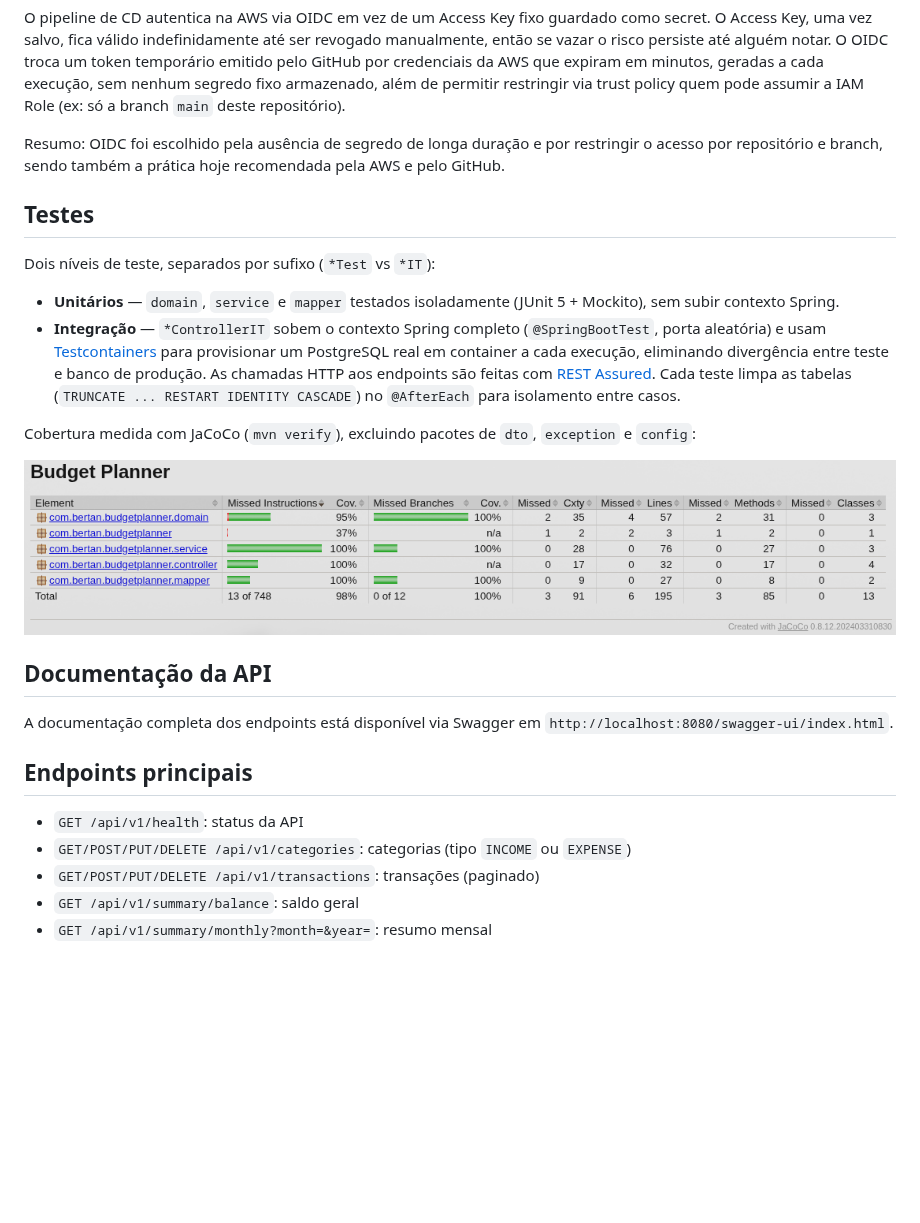
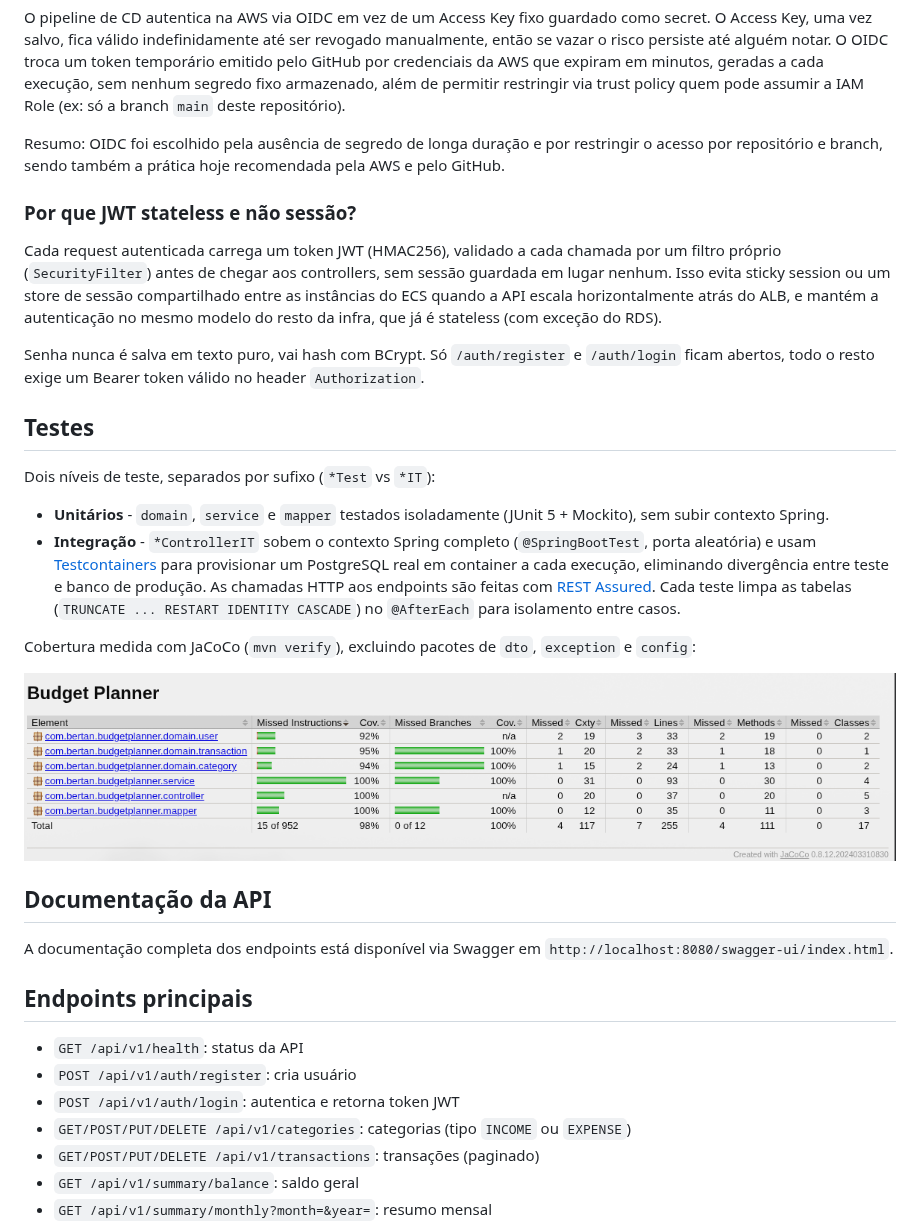
Before and after one commit to rogerbertan/budget-planner, a Markdown page: README.md, the part around the change. Drawn GitHub-style; pictures changed too: docs/img/tests-report.png; blank space fills up the shorter version.

Commit message:
docs: add documentation about jwt stateless decision

```diff
--- a/README.md
+++ b/README.md
@@ -58,12 +58,18 @@ O pipeline de CD autentica na AWS via OIDC em vez de um Access Key fixo guardado
 
 Resumo: OIDC foi escolhido pela ausência de segredo de longa duração e por restringir o acesso por repositório e branch, sendo também a prática hoje recomendada pela AWS e pelo GitHub.
 
+### Por que JWT stateless e não sessão?
+
+Cada request autenticada carrega um token JWT (HMAC256), validado a cada chamada por um filtro próprio (`SecurityFilter`) antes de chegar aos controllers, sem sessão guardada em lugar nenhum. Isso evita sticky session ou um store de sessão compartilhado entre as instâncias do ECS quando a API escala horizontalmente atrás do ALB, e mantém a autenticação no mesmo modelo do resto da infra, que já é stateless (com exceção do RDS).
+
+Senha nunca é salva em texto puro, vai hash com BCrypt. Só `/auth/register` e `/auth/login` ficam abertos, todo o resto exige um Bearer token válido no header `Authorization`.
+
 ## Testes
 
 Dois níveis de teste, separados por sufixo (`*Test` vs `*IT`):
 
-- **Unitários** — `domain`, `service` e `mapper` testados isoladamente (JUnit 5 + Mockito), sem subir contexto Spring.
-- **Integração** — `*ControllerIT` sobem o contexto Spring completo (`@SpringBootTest`, porta aleatória) e usam [Testcontainers](https://testcontainers.com/) para provisionar um PostgreSQL real em container a cada execução, eliminando divergência entre teste e banco de produção. As chamadas HTTP aos endpoints são feitas com [REST Assured](https://rest-assured.io/). Cada teste limpa as tabelas (`TRUNCATE ... RESTART IDENTITY CASCADE`) no `@AfterEach` para isolamento entre casos.
+- **Unitários** - `domain`, `service` e `mapper` testados isoladamente (JUnit 5 + Mockito), sem subir contexto Spring.
+- **Integração** - `*ControllerIT` sobem o contexto Spring completo (`@SpringBootTest`, porta aleatória) e usam [Testcontainers](https://testcontainers.com/) para provisionar um PostgreSQL real em container a cada execução, eliminando divergência entre teste e banco de produção. As chamadas HTTP aos endpoints são feitas com [REST Assured](https://rest-assured.io/). Cada teste limpa as tabelas (`TRUNCATE ... RESTART IDENTITY CASCADE`) no `@AfterEach` para isolamento entre casos.
 
 Cobertura medida com JaCoCo (`mvn verify`), excluindo pacotes de `dto`, `exception` e `config`:
 
@@ -76,6 +82,8 @@ A documentação completa dos endpoints está disponível via Swagger em `http:/
 ## Endpoints principais
 
 - `GET /api/v1/health`: status da API
+- `POST /api/v1/auth/register`: cria usuário
+- `POST /api/v1/auth/login`: autentica e retorna token JWT
 - `GET/POST/PUT/DELETE /api/v1/categories`: categorias (tipo `INCOME` ou `EXPENSE`)
 - `GET/POST/PUT/DELETE /api/v1/transactions`: transações (paginado)
 - `GET /api/v1/summary/balance`: saldo geral
```
